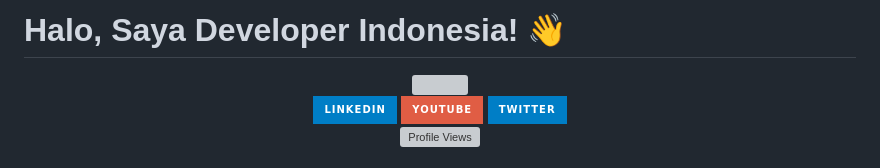
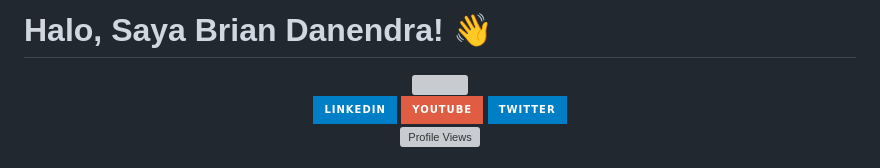
Before and after one commit to bryandanendra/bryandanendra, a Markdown page: readme.md, the part around the change. Rendered like a GitHub page; badges without logos; grey boxes are pictures that could not be loaded.

```diff
--- a/readme.md
+++ b/readme.md
@@ -1,4 +1,4 @@
-# Halo, Saya Developer Indonesia! 👋
+# Halo, Saya Brian Danendra! 👋
 
 <div align="center">
   <img src="https://media.giphy.com/media/M9gbBd9nbDrOTu1Mqx/giphy.gif" width="100"/>
```
